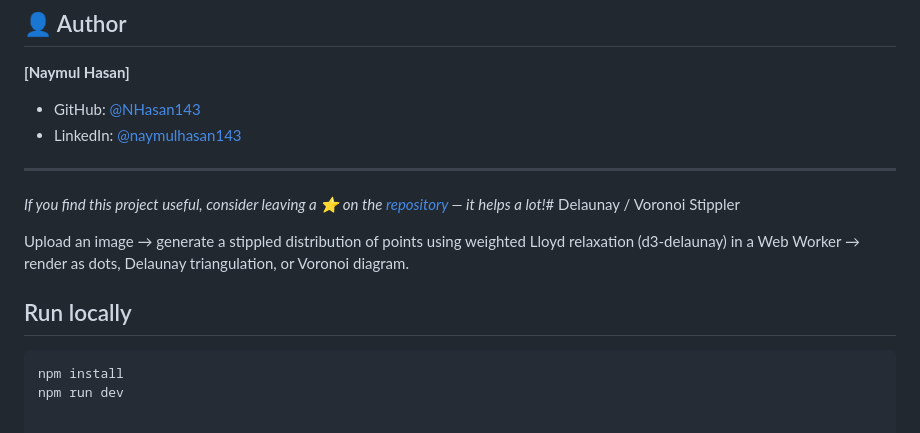
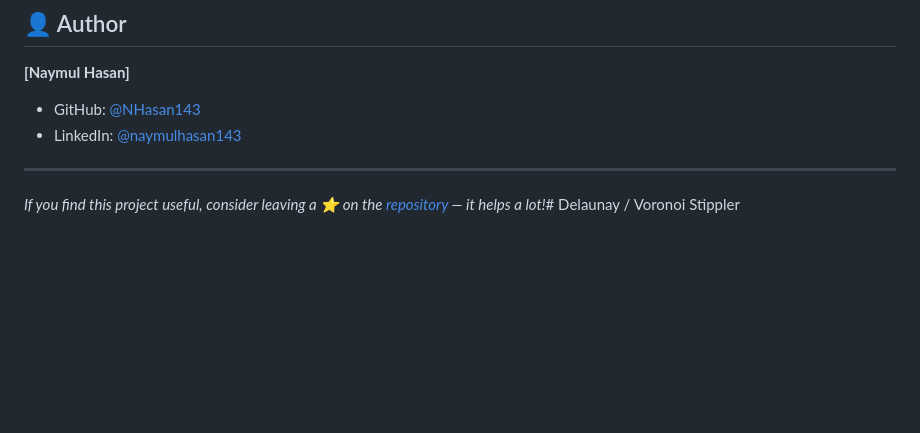
Before and after one commit to NHasan143/delaunay-stippler, a Markdown page: README.md, the part around the change. Rendered like a GitHub page; blank space fills up the shorter version.

````diff
--- a/README.md
+++ b/README.md
@@ -196,11 +196,3 @@ This project is licensed under the **MIT License** — see the [LICENSE](LICENSE
 ---
 
 *If you find this project useful, consider leaving a ⭐ on the [repository](https://github.com/NHasan143/delaunay-stippler) — it helps a lot!*# Delaunay / Voronoi Stippler
-
-Upload an image → generate a stippled distribution of points using weighted Lloyd relaxation (d3-delaunay) in a Web Worker → render as dots, Delaunay triangulation, or Voronoi diagram.
-
-## Run locally
-
-```bash
-npm install
-npm run dev
````
